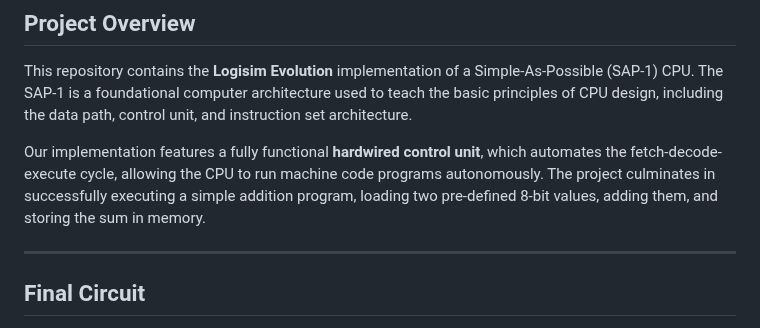
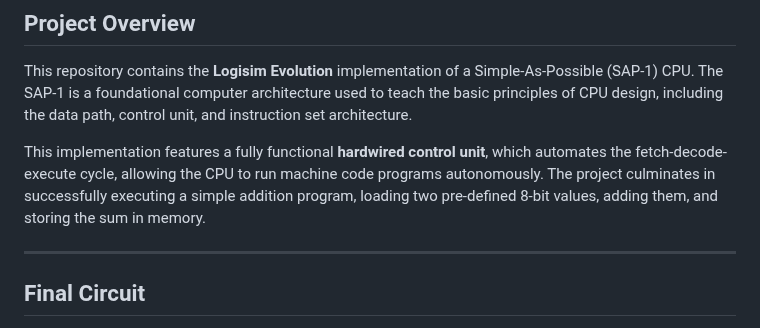
Before and after one commit to aukhalid/SAP-1-CPU-Logisim, a Markdown page: README.md, the part around the change. GitHub-like rendering.

```diff
--- a/README.md
+++ b/README.md
@@ -4,7 +4,7 @@
 
 This repository contains the **Logisim Evolution** implementation of a Simple-As-Possible (SAP-1) CPU. The SAP-1 is a foundational computer architecture used to teach the basic principles of CPU design, including the data path, control unit, and instruction set architecture.
 
-Our implementation features a fully functional **hardwired control unit**, which automates the fetch-decode-execute cycle, allowing the CPU to run machine code programs autonomously. The project culminates in successfully executing a simple addition program, loading two pre-defined 8-bit values, adding them, and storing the sum in memory.
+This implementation features a fully functional **hardwired control unit**, which automates the fetch-decode-execute cycle, allowing the CPU to run machine code programs autonomously. The project culminates in successfully executing a simple addition program, loading two pre-defined 8-bit values, adding them, and storing the sum in memory.
 
 ---
 
```
